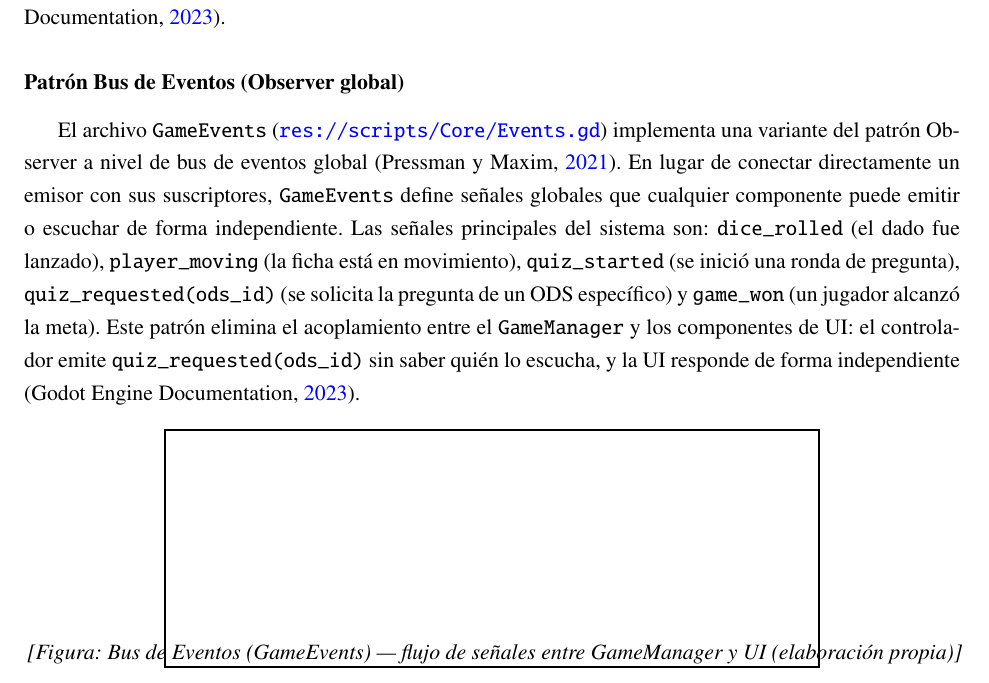
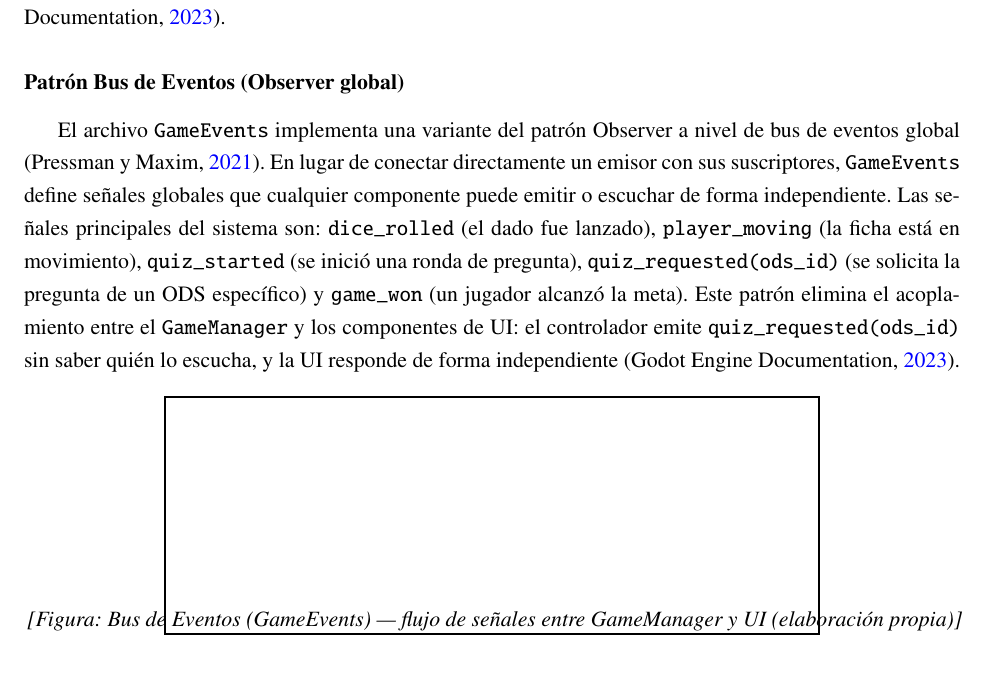
Before and after one commit to rmc03/myThesisOnLaTeX, a LaTeX thesis (example.tex, which reads Chapter2.tex): part of page 60 of 78, cut so that both start at the same text. Compiled offline with pdfLaTeX; a LaTeX package or settings file that is missing is left out.

Commit message:
style(cap2): elimina todas las URLs de archivos tipo res:// del capitulo para mayor formalidad

```diff
--- a/Chapter2.tex
+++ b/Chapter2.tex
@@ -1162,7 +1162,7 @@ Este patrón GOF garantiza que determinadas clases tengan una única instancia a
 \subsubsection{Patrón Bus de Eventos (Observer global)}
 \label{subsubsec:eventbus}
 
-El archivo \texttt{GameEvents} (\url{res://scripts/Core/Events.gd}) implementa una variante del patrón Observer a nivel de bus de eventos global \parencite{Pressman2021}. En lugar de conectar directamente un emisor con sus suscriptores, \texttt{GameEvents} define se\~nales globales que cualquier componente puede emitir o escuchar de forma independiente. Las se\~nales principales del sistema son: \texttt{dice\_rolled} (el dado fue lanzado), \texttt{player\_moving} (la ficha está en movimiento), \texttt{quiz\_started} (se inició una ronda de pregunta), \texttt{quiz\_requested(ods\_id)} (se solicita la pregunta de un ODS específico) y \texttt{game\_won} (un jugador alcanzó la meta). Este patrón elimina el acoplamiento entre el \texttt{GameManager} y los componentes de UI: el controlador emite \texttt{quiz\_requested(ods\_id)} sin saber quién lo escucha, y la UI responde de forma independiente \parencite{GodotDocs2023}.
+El archivo \texttt{GameEvents} implementa una variante del patrón Observer a nivel de bus de eventos global \parencite{Pressman2021}. En lugar de conectar directamente un emisor con sus suscriptores, \texttt{GameEvents} define se\~nales globales que cualquier componente puede emitir o escuchar de forma independiente. Las se\~nales principales del sistema son: \texttt{dice\_rolled} (el dado fue lanzado), \texttt{player\_moving} (la ficha está en movimiento), \texttt{quiz\_started} (se inició una ronda de pregunta), \texttt{quiz\_requested(ods\_id)} (se solicita la pregunta de un ODS específico) y \texttt{game\_won} (un jugador alcanzó la meta). Este patrón elimina el acoplamiento entre el \texttt{GameManager} y los componentes de UI: el controlador emite \texttt{quiz\_requested(ods\_id)} sin saber quién lo escucha, y la UI responde de forma independiente \parencite{GodotDocs2023}.
 
 \begin{figure}[!htbp]
   \centering
```
